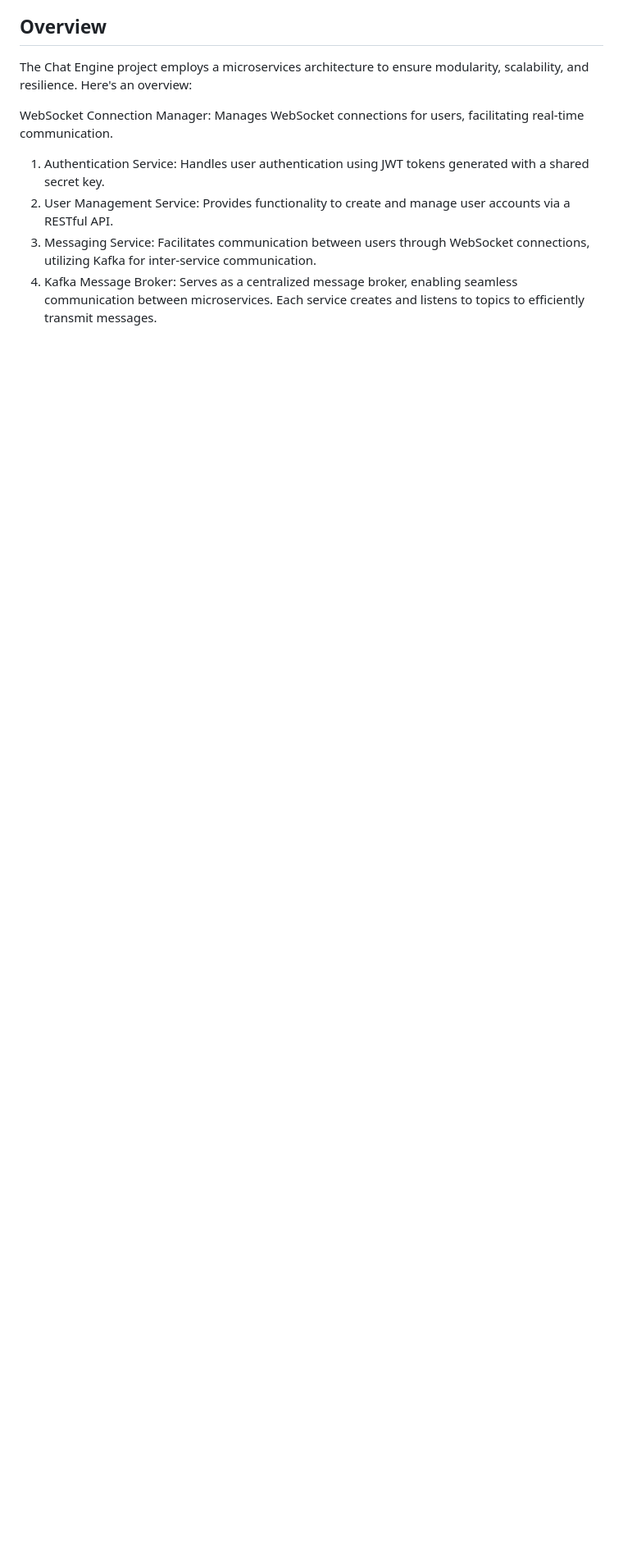
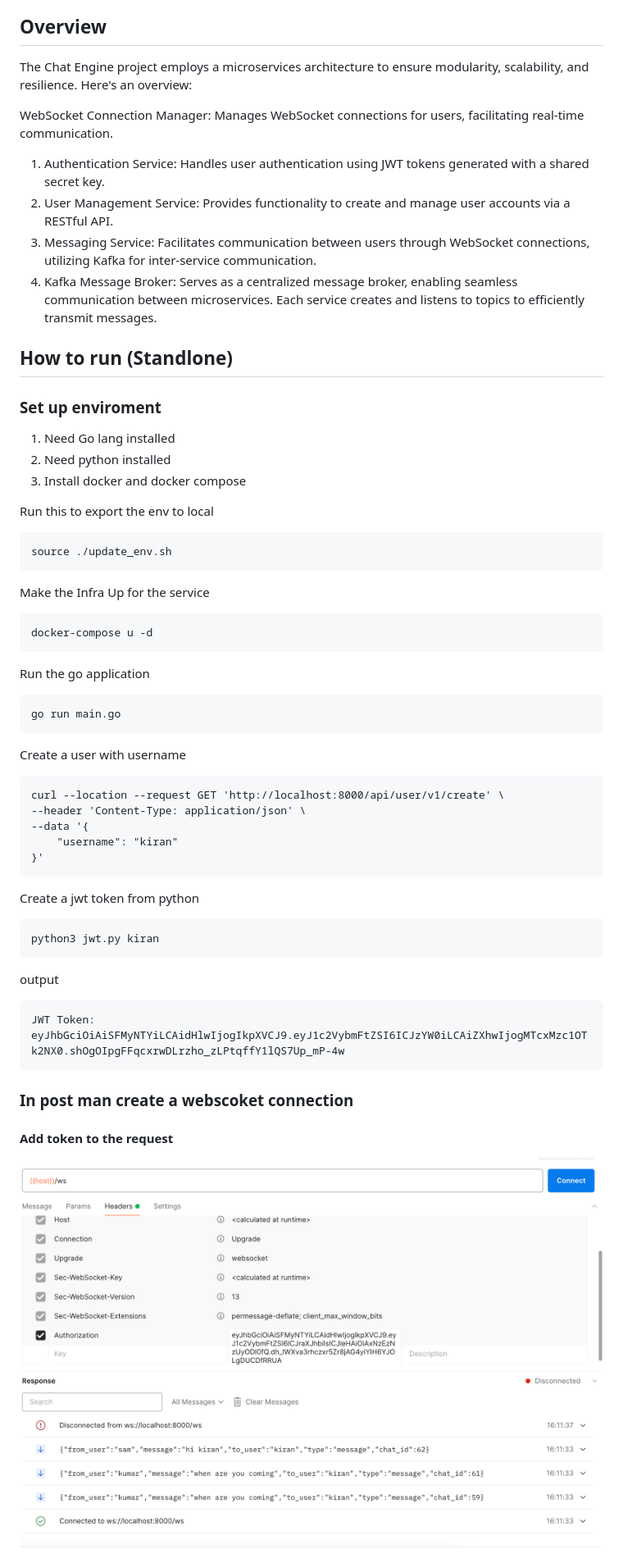
Before and after one commit to k2k1422/chat-engine, a Markdown page: readme.md, the part around one of its changes. Shown at 82% size. GitHub-like rendering; pictures changed too: image/image2.png (added); blank space fills up the shorter version.

Commit message:
Update the readme md folder

````diff
--- a/readme.md
+++ b/readme.md
@@ -21,3 +21,50 @@ WebSocket Connection Manager: Manages WebSocket connections for users, facilitat
 3. Messaging Service: Facilitates communication between users through WebSocket connections, utilizing Kafka for inter-service communication.
 4. Kafka Message Broker: Serves as a centralized message broker, enabling seamless communication between microservices. Each service creates and listens to topics to efficiently transmit messages.
 
+## How to run (Standlone)
+
+### Set up enviroment
+
+1. Need Go lang installed
+2. Need python installed
+3. Install docker and docker compose
+
+Run this to export the env to local
+```
+source ./update_env.sh
+```
+
+Make the Infra Up for the service
+```
+docker-compose u -d
+```
+
+Run the go application
+```
+go run main.go
+```
+
+Create a user with username
+```
+curl --location --request GET 'http://localhost:8000/api/user/v1/create' \
+--header 'Content-Type: application/json' \
+--data '{
+    "username": "kiran"
+}'
+```
+
+Create a jwt token from python
+```
+python3 jwt.py kiran
+```
+
+output
+```
+JWT Token: eyJhbGciOiAiSFMyNTYiLCAidHlwIjogIkpXVCJ9.eyJ1c2VybmFtZSI6ICJzYW0iLCAiZXhwIjogMTcxMzc1OTk2NX0.shOgOIpgFFqcxrwDLrzho_zLPtqffY1lQS7Up_mP-4w
+```
+
+### In post man create a webscoket connection
+
+#### Add token to the request
+![Alt text](image/image2.png)
+
````
Also changed, not shown: other parts of readme.md (+2 -0 lines), image/image1.png (added), 7 other files.
